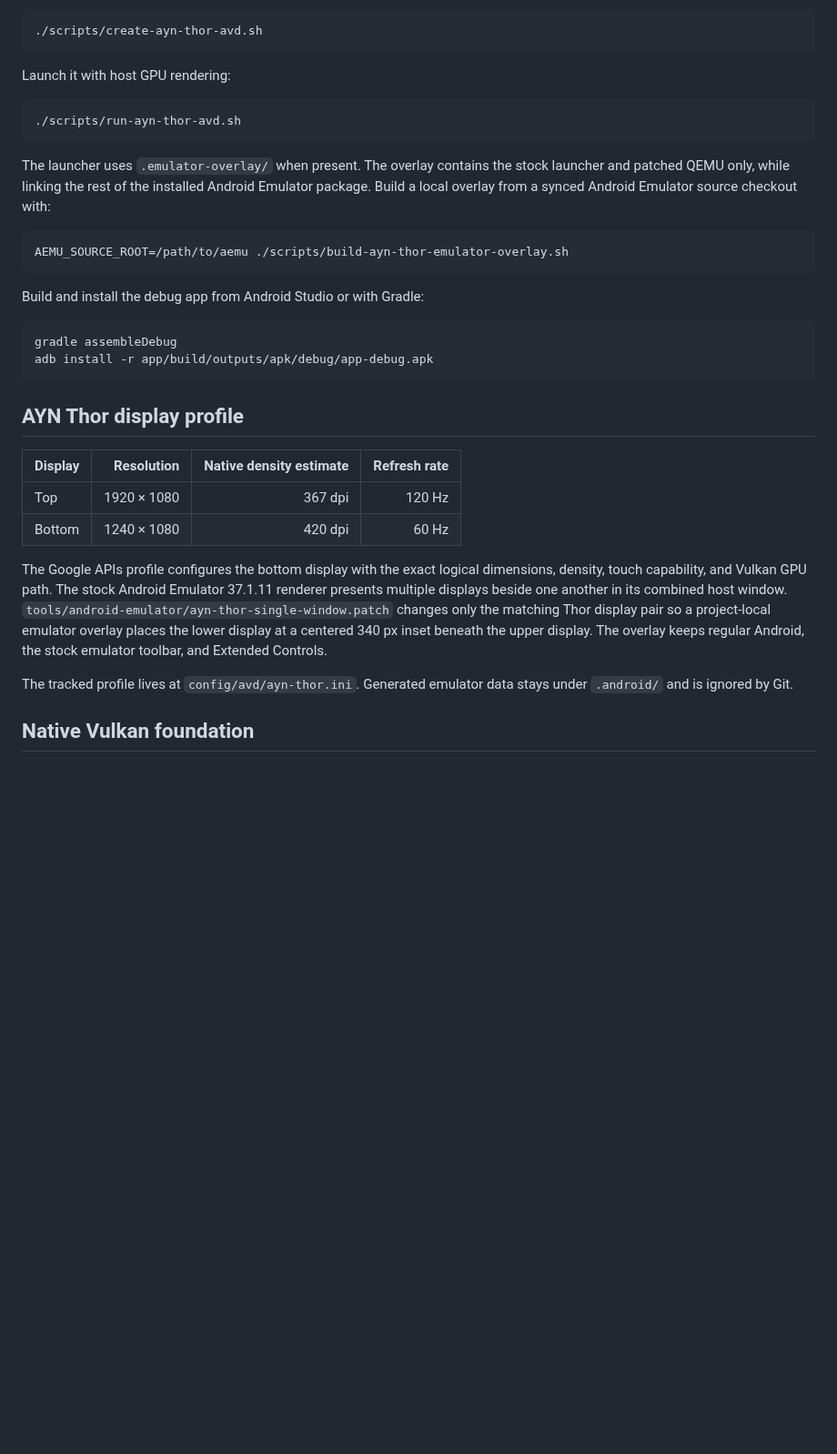
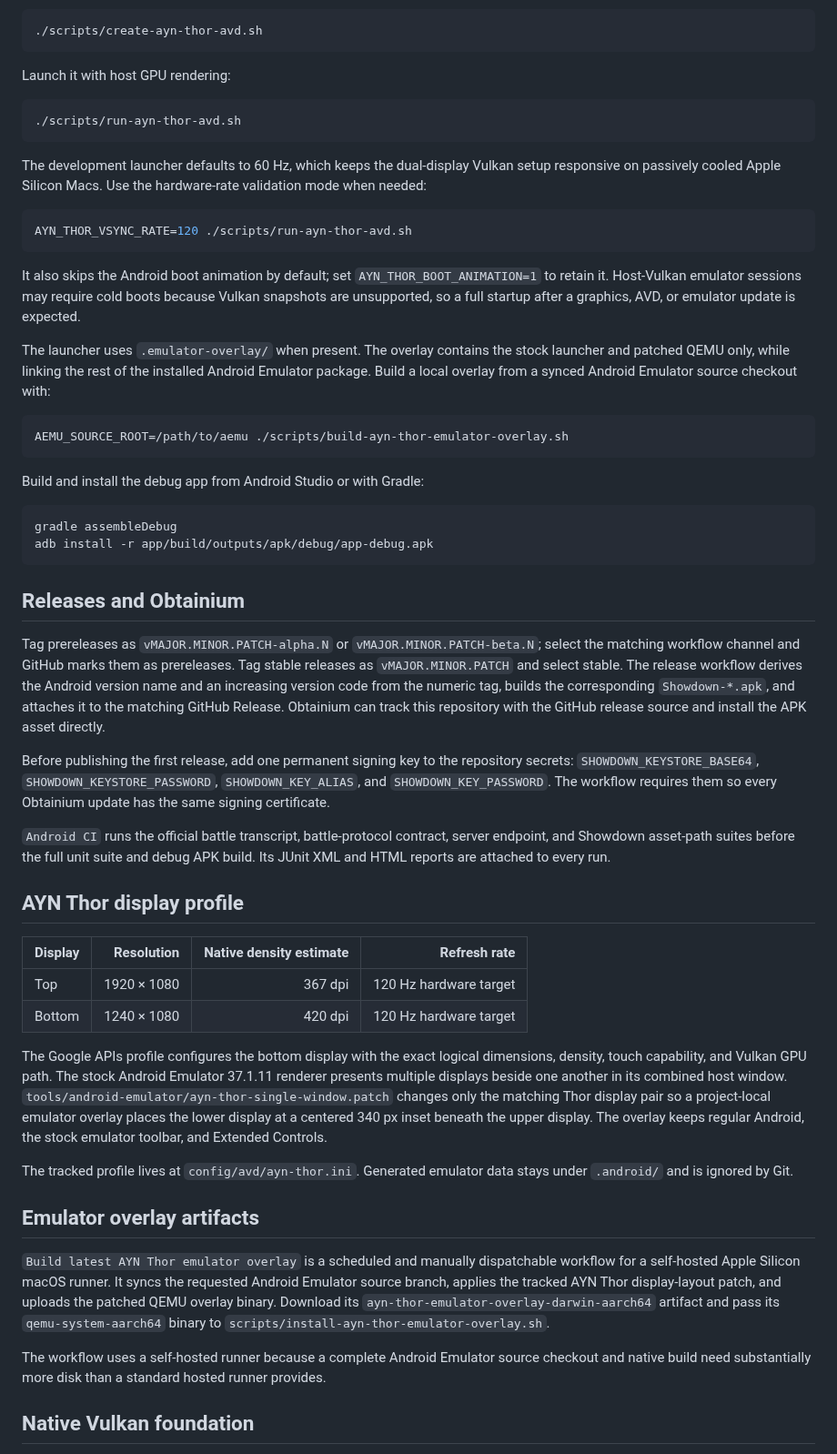
Before and after one commit to castdrian/showdown-ds, a Markdown page: README.md, the part around one of its changes. Shown at 91% size. Rendered like a GitHub page; blank space fills up the shorter version.

````diff
--- a/README.md
+++ b/README.md
@@ -24,6 +32,14 @@ Launch it with host GPU rendering:
 ./scripts/run-ayn-thor-avd.sh
 ```
 
+The development launcher defaults to 60 Hz, which keeps the dual-display Vulkan setup responsive on passively cooled Apple Silicon Macs. Use the hardware-rate validation mode when needed:
+
+```sh
+AYN_THOR_VSYNC_RATE=120 ./scripts/run-ayn-thor-avd.sh
+```
+
+It also skips the Android boot animation by default; set `AYN_THOR_BOOT_ANIMATION=1` to retain it. Host-Vulkan emulator sessions may require cold boots because Vulkan snapshots are unsupported, so a full startup after a graphics, AVD, or emulator update is expected.
+
 The launcher uses `.emulator-overlay/` when present. The overlay contains the stock launcher and patched QEMU only, while linking the rest of the installed Android Emulator package. Build a local overlay from a synced Android Emulator source checkout with:
 
 ```sh
@@ -37,17 +53,31 @@ gradle assembleDebug
 adb install -r app/build/outputs/apk/debug/app-debug.apk
 ```
 
+## Releases and Obtainium
+
+Tag prereleases as `vMAJOR.MINOR.PATCH-alpha.N` or `vMAJOR.MINOR.PATCH-beta.N`; select the matching workflow channel and GitHub marks them as prereleases. Tag stable releases as `vMAJOR.MINOR.PATCH` and select stable. The release workflow derives the Android version name and an increasing version code from the numeric tag, builds the corresponding `Showdown-*.apk`, and attaches it to the matching GitHub Release. Obtainium can track this repository with the GitHub release source and install the APK asset directly.
+
+Before publishing the first release, add one permanent signing key to the repository secrets: `SHOWDOWN_KEYSTORE_BASE64`, `SHOWDOWN_KEYSTORE_PASSWORD`, `SHOWDOWN_KEY_ALIAS`, and `SHOWDOWN_KEY_PASSWORD`. The workflow requires them so every Obtainium update has the same signing certificate.
+
+`Android CI` runs the official battle transcript, battle-protocol contract, server endpoint, and Showdown asset-path suites before the full unit suite and debug APK build. Its JUnit XML and HTML reports are attached to every run.
+
 ## AYN Thor display profile
 
 | Display | Resolution | Native density estimate | Refresh rate |
 | --- | ---: | ---: | ---: |
-| Top | 1920 × 1080 | 367 dpi | 120 Hz |
-| Bottom | 1240 × 1080 | 420 dpi | 60 Hz |
+| Top | 1920 × 1080 | 367 dpi | 120 Hz hardware target |
+| Bottom | 1240 × 1080 | 420 dpi | 120 Hz hardware target |
 
 The Google APIs profile configures the bottom display with the exact logical dimensions, density, touch capability, and Vulkan GPU path. The stock Android Emulator 37.1.11 renderer presents multiple displays beside one another in its combined host window. `tools/android-emulator/ayn-thor-single-window.patch` changes only the matching Thor display pair so a project-local emulator overlay places the lower display at a centered 340 px inset beneath the upper display. The overlay keeps regular Android, the stock emulator toolbar, and Extended Controls.
 
 The tracked profile lives at `config/avd/ayn-thor.ini`. Generated emulator data stays under `.android/` and is ignored by Git.
 
+## Emulator overlay artifacts
+
+`Build latest AYN Thor emulator overlay` is a scheduled and manually dispatchable workflow for a self-hosted Apple Silicon macOS runner. It syncs the requested Android Emulator source branch, applies the tracked AYN Thor display-layout patch, and uploads the patched QEMU overlay binary. Download its `ayn-thor-emulator-overlay-darwin-aarch64` artifact and pass its `qemu-system-aarch64` binary to `scripts/install-ayn-thor-emulator-overlay.sh`.
+
+The workflow uses a self-hosted runner because a complete Android Emulator source checkout and native build need substantially more disk than a standard hosted runner provides.
+
 ## Native Vulkan foundation
 
 The `app` module includes a CMake-built `showdown_vulkan` shared library. The starter activity creates a Vulkan instance and attaches Android surfaces from both the primary activity and the AYN Thor secondary-display presentation. Rendering systems can build on this surface registry without changing the Android project structure.
````
Also changed, not shown: other parts of README.md (+9 -1 lines), media/showdown-promo-poster.jpg (added), 1 other file.
